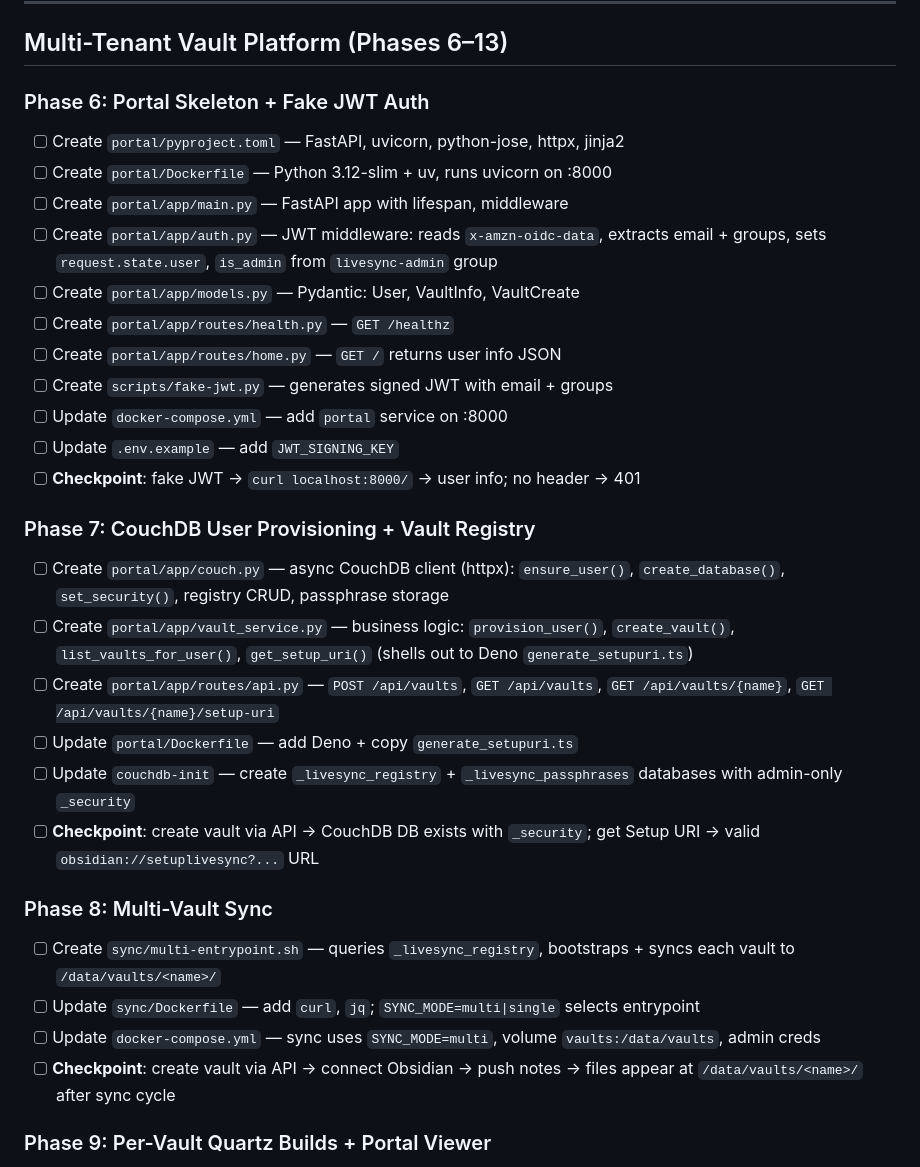
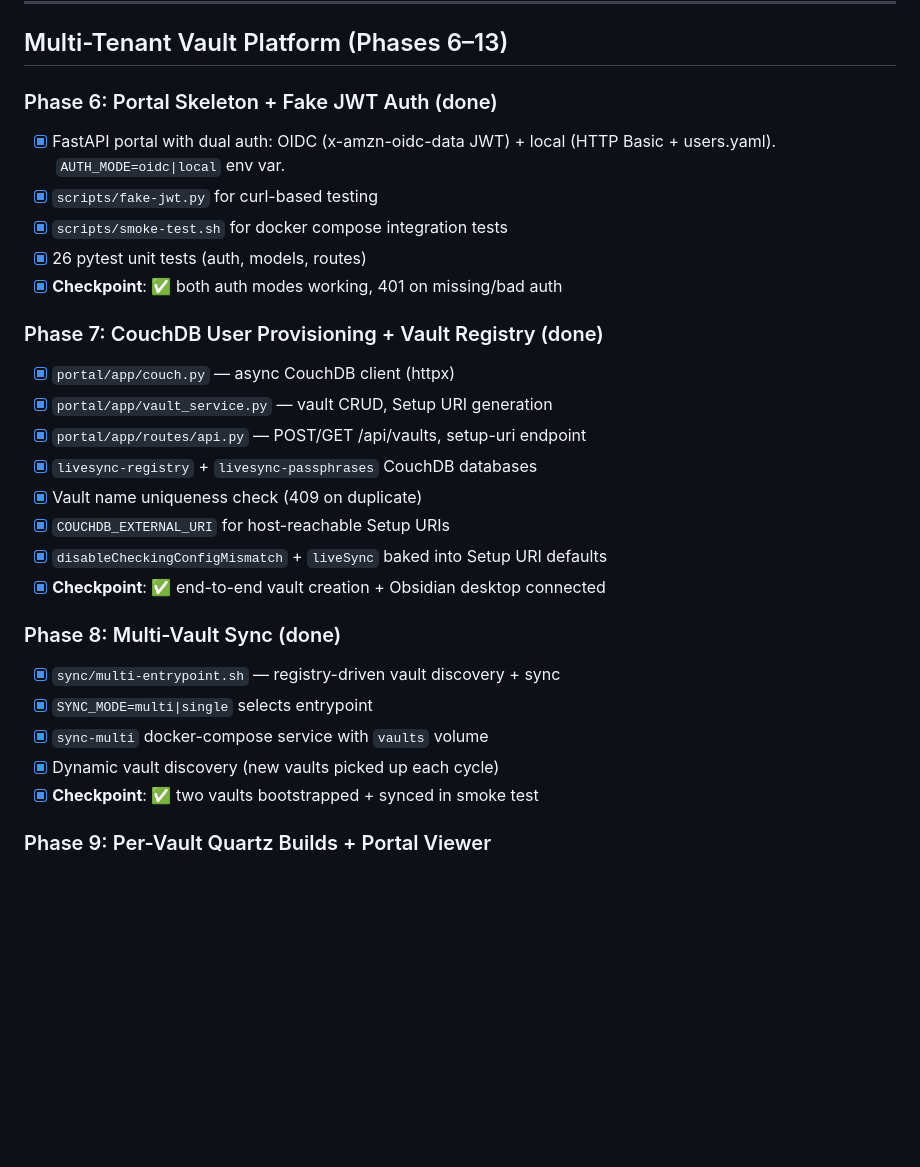
Before and after one commit to lamont/livesync, a Markdown page: TODO.md, the part around the change. Rendered like a GitHub page; blank space fills up the shorter version.

Commit message:
Update TODO.md: mark Phases 6-8 complete with actual deliverables
Co-Authored-By: Claude Opus 4.6 (1M context) <noreply@anthropic.com>

```diff
--- a/TODO.md
+++ b/TODO.md
@@ -37,48 +37,33 @@
 
 ## Multi-Tenant Vault Platform (Phases 6–13)
 
-### Phase 6: Portal Skeleton + Fake JWT Auth
+### Phase 6: Portal Skeleton + Fake JWT Auth (done)
 
-- [ ] Create `portal/pyproject.toml` — FastAPI, uvicorn, python-jose, httpx, jinja2
-- [ ] Create `portal/Dockerfile` — Python 3.12-slim + uv, runs uvicorn on :8000
-- [ ] Create `portal/app/main.py` — FastAPI app with lifespan, middleware
-- [ ] Create `portal/app/auth.py` — JWT middleware: reads `x-amzn-oidc-data`,
-      extracts email + groups, sets `request.state.user`, `is_admin` from
-      `livesync-admin` group
-- [ ] Create `portal/app/models.py` — Pydantic: User, VaultInfo, VaultCreate
-- [ ] Create `portal/app/routes/health.py` — `GET /healthz`
-- [ ] Create `portal/app/routes/home.py` — `GET /` returns user info JSON
-- [ ] Create `scripts/fake-jwt.py` — generates signed JWT with email + groups
-- [ ] Update `docker-compose.yml` — add `portal` service on :8000
-- [ ] Update `.env.example` — add `JWT_SIGNING_KEY`
-- [ ] **Checkpoint**: fake JWT → `curl localhost:8000/` → user info; no header → 401
+- [x] FastAPI portal with dual auth: OIDC (x-amzn-oidc-data JWT) + local
+      (HTTP Basic + users.yaml). `AUTH_MODE=oidc|local` env var.
+- [x] `scripts/fake-jwt.py` for curl-based testing
+- [x] `scripts/smoke-test.sh` for docker compose integration tests
+- [x] 26 pytest unit tests (auth, models, routes)
+- [x] **Checkpoint**: ✅ both auth modes working, 401 on missing/bad auth
 
-### Phase 7: CouchDB User Provisioning + Vault Registry
+### Phase 7: CouchDB User Provisioning + Vault Registry (done)
 
-- [ ] Create `portal/app/couch.py` — async CouchDB client (httpx):
-      `ensure_user()`, `create_database()`, `set_security()`, registry CRUD,
-      passphrase storage
-- [ ] Create `portal/app/vault_service.py` — business logic: `provision_user()`,
-      `create_vault()`, `list_vaults_for_user()`, `get_setup_uri()` (shells out
-      to Deno `generate_setupuri.ts`)
-- [ ] Create `portal/app/routes/api.py` — `POST /api/vaults`, `GET /api/vaults`,
-      `GET /api/vaults/{name}`, `GET /api/vaults/{name}/setup-uri`
-- [ ] Update `portal/Dockerfile` — add Deno + copy `generate_setupuri.ts`
-- [ ] Update `couchdb-init` — create `_livesync_registry` +
-      `_livesync_passphrases` databases with admin-only `_security`
-- [ ] **Checkpoint**: create vault via API → CouchDB DB exists with `_security`;
-      get Setup URI → valid `obsidian://setuplivesync?...` URL
+- [x] `portal/app/couch.py` — async CouchDB client (httpx)
+- [x] `portal/app/vault_service.py` — vault CRUD, Setup URI generation
+- [x] `portal/app/routes/api.py` — POST/GET /api/vaults, setup-uri endpoint
+- [x] `livesync-registry` + `livesync-passphrases` CouchDB databases
+- [x] Vault name uniqueness check (409 on duplicate)
+- [x] `COUCHDB_EXTERNAL_URI` for host-reachable Setup URIs
+- [x] `disableCheckingConfigMismatch` + `liveSync` baked into Setup URI defaults
+- [x] **Checkpoint**: ✅ end-to-end vault creation + Obsidian desktop connected
 
-### Phase 8: Multi-Vault Sync
+### Phase 8: Multi-Vault Sync (done)
 
-- [ ] Create `sync/multi-entrypoint.sh` — queries `_livesync_registry`, bootstraps
-      + syncs each vault to `/data/vaults/<name>/`
-- [ ] Update `sync/Dockerfile` — add `curl`, `jq`; `SYNC_MODE=multi|single`
-      selects entrypoint
-- [ ] Update `docker-compose.yml` — sync uses `SYNC_MODE=multi`, volume
-      `vaults:/data/vaults`, admin creds
-- [ ] **Checkpoint**: create vault via API → connect Obsidian → push notes →
-      files appear at `/data/vaults/<name>/` after sync cycle
+- [x] `sync/multi-entrypoint.sh` — registry-driven vault discovery + sync
+- [x] `SYNC_MODE=multi|single` selects entrypoint
+- [x] `sync-multi` docker-compose service with `vaults` volume
+- [x] Dynamic vault discovery (new vaults picked up each cycle)
+- [x] **Checkpoint**: ✅ two vaults bootstrapped + synced in smoke test
 
 ### Phase 9: Per-Vault Quartz Builds + Portal Viewer
 
```
